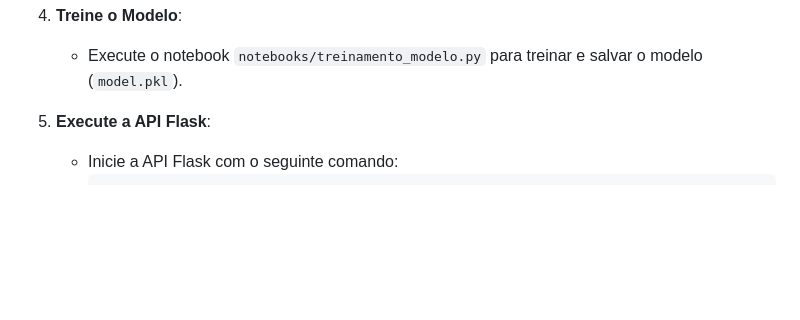
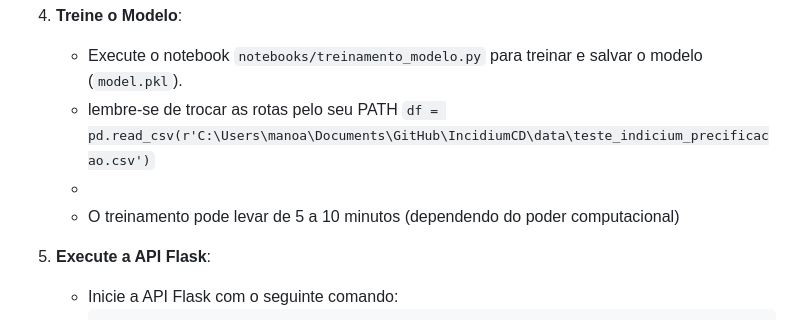
Before and after one commit to RIGOandre/IncidiumCD, a Markdown page: README.md, the part around the change. GitHub-like rendering; blank space fills up the shorter version.

```diff
--- a/README.md
+++ b/README.md
@@ -109,6 +109,9 @@ Você pode instalar todas as dependências usando o arquivo `requirements.txt` f
 
 4. **Treine o Modelo**:
    - Execute o notebook `notebooks/treinamento_modelo.py` para treinar e salvar o modelo (`model.pkl`).
+   -   lembre-se de trocar as rotas pelo seu PATH `df = pd.read_csv(r'C:\Users\manoa\Documents\GitHub\IncidiumCD\data\teste_indicium_precificacao.csv')`
+   -
+   - O treinamento pode levar de 5 a 10 minutos (dependendo do poder computacional)
 
 5. **Execute a API Flask**:
    - Inicie a API Flask com o seguinte comando:
```
